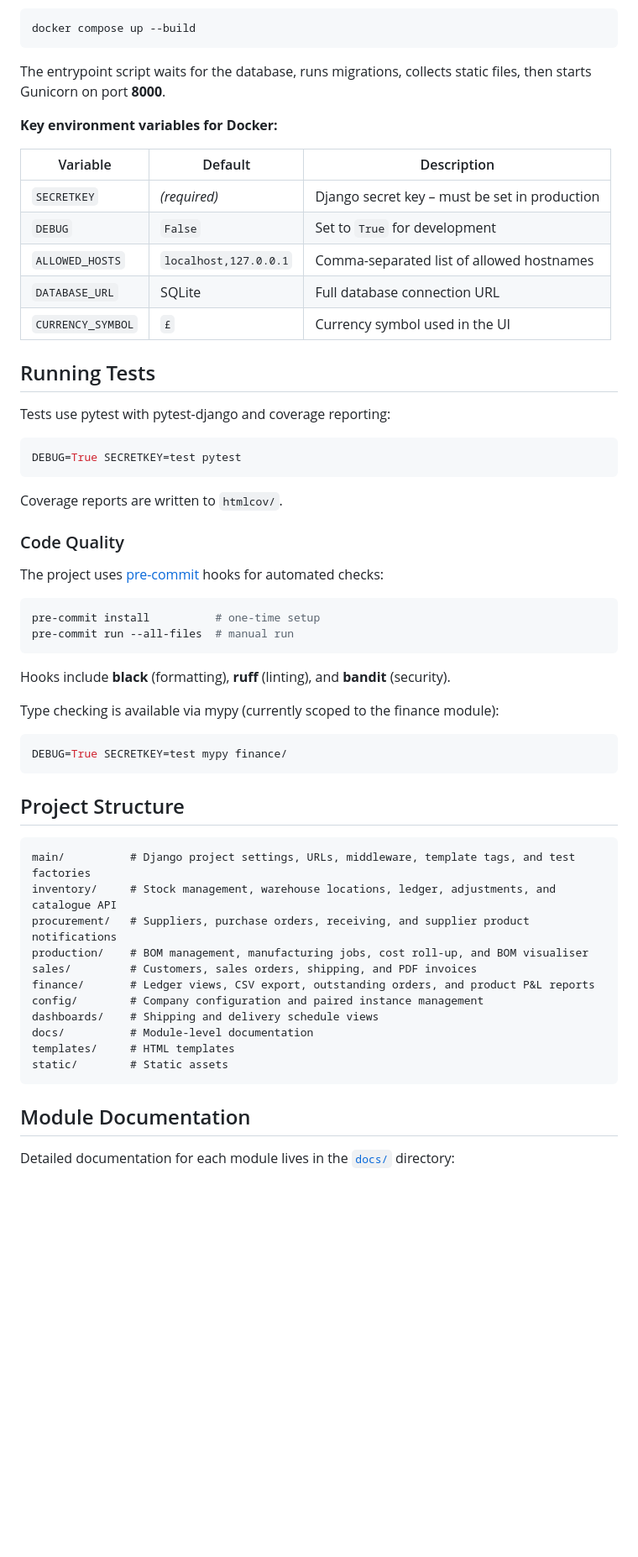
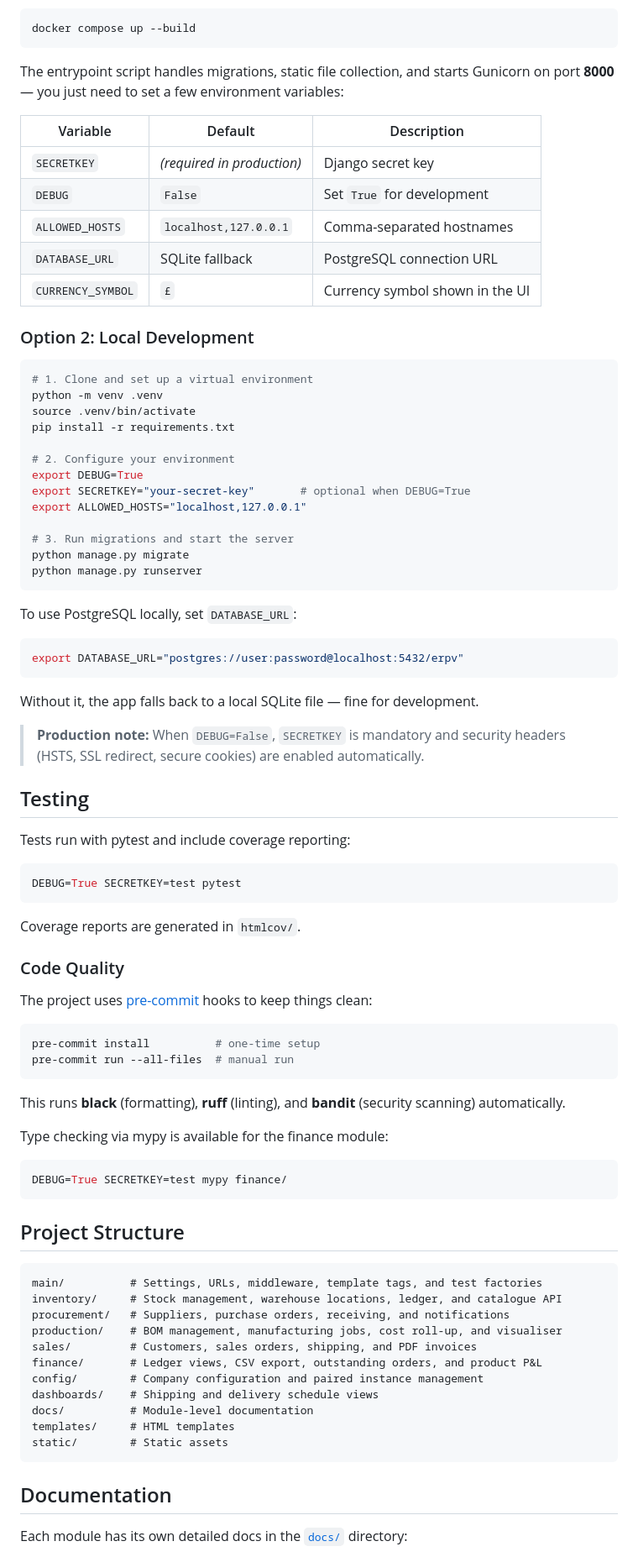
Before and after one commit to Um9i/ERPv, a Markdown page: README.md, the part around one of its changes. Shown at 84% size. Rendered like a GitHub page; blank space fills up the shorter version.

````diff
--- a/README.md
+++ b/README.md
@@ -73,40 +55,66 @@ The repository includes a `docker-compose.yml` that spins up a PostgreSQL databa
 docker compose up --build
 ```
 
-The entrypoint script waits for the database, runs migrations, collects static files, then starts Gunicorn on port **8000**.
-
-**Key environment variables for Docker:**
+The entrypoint script handles migrations, static file collection, and starts Gunicorn on port **8000** — you just need to set a few environment variables:
 
 | Variable | Default | Description |
 |---|---|---|
-| `SECRETKEY` | *(required)* | Django secret key – must be set in production |
-| `DEBUG` | `False` | Set to `True` for development |
-| `ALLOWED_HOSTS` | `localhost,127.0.0.1` | Comma-separated list of allowed hostnames |
-| `DATABASE_URL` | SQLite | Full database connection URL |
-| `CURRENCY_SYMBOL` | `£` | Currency symbol used in the UI |
+| `SECRETKEY` | *(required in production)* | Django secret key |
+| `DEBUG` | `False` | Set `True` for development |
+| `ALLOWED_HOSTS` | `localhost,127.0.0.1` | Comma-separated hostnames |
+| `DATABASE_URL` | SQLite fallback | PostgreSQL connection URL |
+| `CURRENCY_SYMBOL` | `£` | Currency symbol shown in the UI |
 
-## Running Tests
+### Option 2: Local Development
 
-Tests use pytest with pytest-django and coverage reporting:
+```bash
+# 1. Clone and set up a virtual environment
+python -m venv .venv
+source .venv/bin/activate
+pip install -r requirements.txt
+
+# 2. Configure your environment
+export DEBUG=True
+export SECRETKEY="your-secret-key"       # optional when DEBUG=True
+export ALLOWED_HOSTS="localhost,127.0.0.1"
+
+# 3. Run migrations and start the server
+python manage.py migrate
+python manage.py runserver
+```
+
+To use PostgreSQL locally, set `DATABASE_URL`:
+
+```bash
+export DATABASE_URL="postgres://user:password@localhost:5432/erpv"
+```
+
+Without it, the app falls back to a local SQLite file — fine for development.
+
+> **Production note:** When `DEBUG=False`, `SECRETKEY` is mandatory and security headers (HSTS, SSL redirect, secure cookies) are enabled automatically.
+
+## Testing
+
+Tests run with pytest and include coverage reporting:
 
 ```bash
 DEBUG=True SECRETKEY=test pytest
 ```
 
-Coverage reports are written to `htmlcov/`.
+Coverage reports are generated in `htmlcov/`.
 
 ### Code Quality
 
-The project uses [pre-commit](https://pre-commit.com/) hooks for automated checks:
+The project uses [pre-commit](https://pre-commit.com/) hooks to keep things clean:
 
 ```bash
 pre-commit install          # one-time setup
 pre-commit run --all-files  # manual run
 ```
 
-Hooks include **black** (formatting), **ruff** (linting), and **bandit** (security).
+This runs **black** (formatting), **ruff** (linting), and **bandit** (security scanning) automatically.
 
-Type checking is available via mypy (currently scoped to the finance module):
+Type checking via mypy is available for the finance module:
 
 ```bash
 DEBUG=True SECRETKEY=test mypy finance/
@@ -115,12 +123,12 @@ DEBUG=True SECRETKEY=test mypy finance/
 ## Project Structure
 
 ```
-main/          # Django project settings, URLs, middleware, template tags, and test factories
-inventory/     # Stock management, warehouse locations, ledger, adjustments, and catalogue API
-procurement/   # Suppliers, purchase orders, receiving, and supplier product notifications
-production/    # BOM management, manufacturing jobs, cost roll-up, and BOM visualiser
+main/          # Settings, URLs, middleware, template tags, and test factories
+inventory/     # Stock management, warehouse locations, ledger, and catalogue API
+procurement/   # Suppliers, purchase orders, receiving, and notifications
+production/    # BOM management, manufacturing jobs, cost roll-up, and visualiser
 sales/         # Customers, sales orders, shipping, and PDF invoices
-finance/       # Ledger views, CSV export, outstanding orders, and product P&L reports
+finance/       # Ledger views, CSV export, outstanding orders, and product P&L
 config/        # Company configuration and paired instance management
 dashboards/    # Shipping and delivery schedule views
 docs/          # Module-level documentation
@@ -128,7 +136,7 @@ templates/     # HTML templates
 static/        # Static assets
 ```
 
-## Module Documentation
+## Documentation
 
-Detailed documentation for each module lives in the [`docs/`](docs/) directory:
+Each module has its own detailed docs in the [`docs/`](docs/) directory:
 
````
Also changed, not shown: other parts of README.md (+47 -65 lines).
